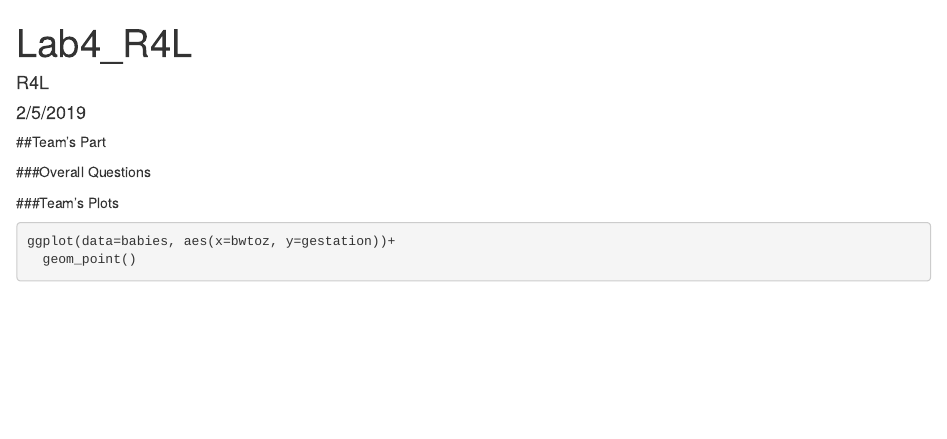
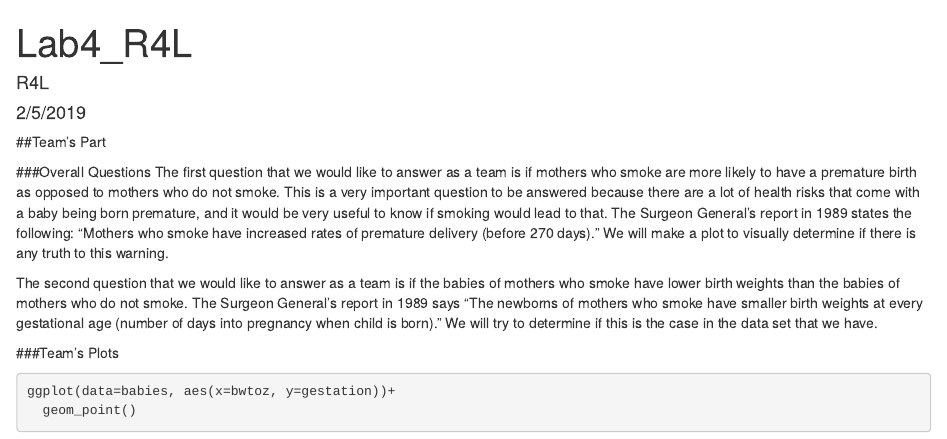
Before and after one commit to yesh7879/Team, an R Markdown document (Lab4_R4L.Rmd): the page in a window 1100 px wide, from its top. Rendered offline with R 4.5, knitr and Pandoc, with nearby package versions; some code elsewhere in the file could not run offline.

Commit message:
Team question new

````diff
--- a/Lab4_R4L.Rmd
+++ b/Lab4_R4L.Rmd
@@ -19,6 +19,9 @@ babies <- rename(babies, bwtoz = `bwt/oz`)
 ##Team's Part
 
 ###Overall Questions
+The first question that we would like to answer as a team is if mothers who smoke are more likely to have a premature birth as opposed to mothers who do not smoke. This is a very important question to be answered because there are a lot of health risks that come with a baby being born premature, and it would be very useful to know if smoking would lead to that. The Surgeon General’s report in 1989 states the following: “Mothers who smoke have increased rates of premature delivery (before 270 days).” We will make a plot to visually determine if there is any truth to this warning.
+
+The second question that we would like to answer as a team is if the babies of mothers who smoke have lower birth weights than the babies of mothers who do not smoke. The Surgeon General’s report in 1989 says “The newborns of mothers who smoke have smaller birth weights at every gestational age (number of days into pregnancy when child is born).” We will try to determine if this is the case in the data set that we have.
 
 ###Team's Plots
 ```{r, warning=FALSE}
````
Also changed, not shown: Lab4_R4L.Rmd (4 more changed lines).
